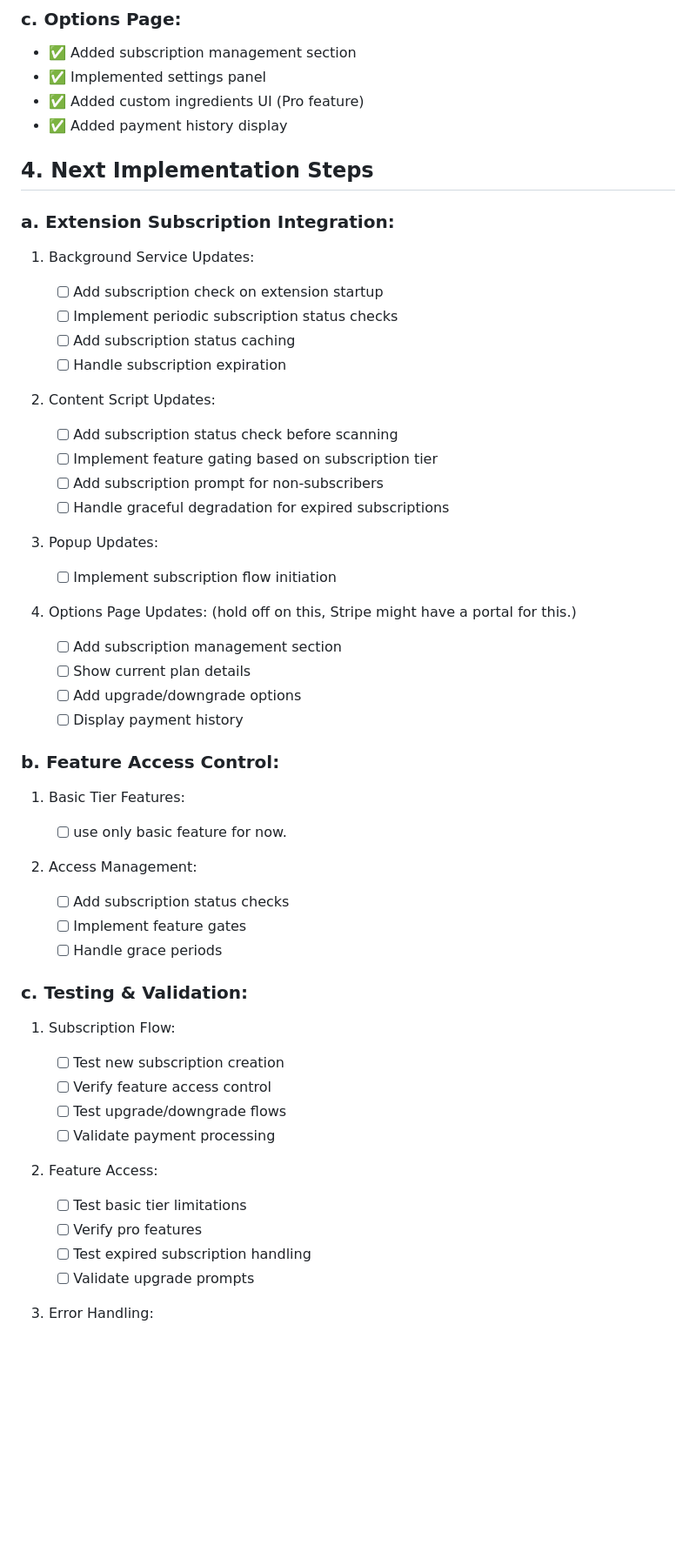
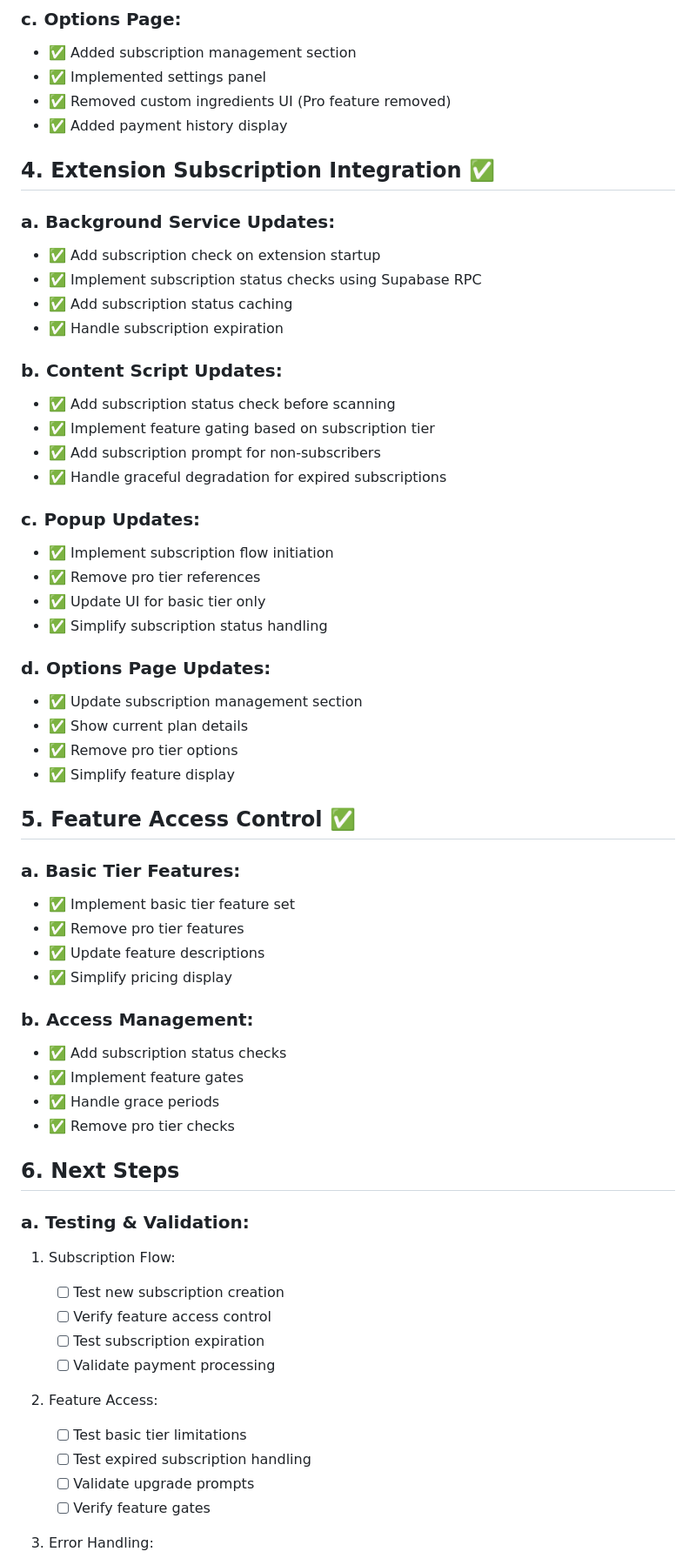
Before and after one commit to ulisesgomez120/toxic-ingredient-filter, a Markdown page: knowledge-base/subscription-tasks.md, the part around one of its changes. Shown at 87% size. GitHub-like rendering; blank space fills up the shorter version.

Commit message:
updated tasks.md

```diff
--- a/knowledge-base/subscription-tasks.md
+++ b/knowledge-base/subscription-tasks.md
@@ -57,63 +57,72 @@
 
 - ✅ Added subscription management section
 - ✅ Implemented settings panel
-- ✅ Added custom ingredients UI (Pro feature)
+- ✅ Removed custom ingredients UI (Pro feature removed)
 - ✅ Added payment history display
 
-## 4. Next Implementation Steps
+## 4. Extension Subscription Integration ✅
 
-### a. Extension Subscription Integration:
+### a. Background Service Updates:
 
-1. Background Service Updates:
+- ✅ Add subscription check on extension startup
+- ✅ Implement subscription status checks using Supabase RPC
+- ✅ Add subscription status caching
+- ✅ Handle subscription expiration
 
-   - [ ] Add subscription check on extension startup
-   - [ ] Implement periodic subscription status checks
-   - [ ] Add subscription status caching
-   - [ ] Handle subscription expiration
+### b. Content Script Updates:
 
-2. Content Script Updates:
+- ✅ Add subscription status check before scanning
+- ✅ Implement feature gating based on subscription tier
+- ✅ Add subscription prompt for non-subscribers
+- ✅ Handle graceful degradation for expired subscriptions
 
-   - [ ] Add subscription status check before scanning
-   - [ ] Implement feature gating based on subscription tier
-   - [ ] Add subscription prompt for non-subscribers
-   - [ ] Handle graceful degradation for expired subscriptions
+### c. Popup Updates:
 
-3. Popup Updates:
+- ✅ Implement subscription flow initiation
+- ✅ Remove pro tier references
+- ✅ Update UI for basic tier only
+- ✅ Simplify subscription status handling
 
-   - [ ] Implement subscription flow initiation
+### d. Options Page Updates:
 
-4. Options Page Updates: (hold off on this, Stripe might have a portal for this.)
-   - [ ] Add subscription management section
-   - [ ] Show current plan details
-   - [ ] Add upgrade/downgrade options
-   - [ ] Display payment history
+- ✅ Update subscription management section
+- ✅ Show current plan details
+- ✅ Remove pro tier options
+- ✅ Simplify feature display
 
-### b. Feature Access Control:
+## 5. Feature Access Control ✅
 
-1. Basic Tier Features:
+### a. Basic Tier Features:
 
-   - [ ] use only basic feature for now.
+- ✅ Implement basic tier feature set
+- ✅ Remove pro tier features
+- ✅ Update feature descriptions
+- ✅ Simplify pricing display
 
-2. Access Management:
-   - [ ] Add subscription status checks
-   - [ ] Implement feature gates
-   - [ ] Handle grace periods
+### b. Access Management:
 
-### c. Testing & Validation:
+- ✅ Add subscription status checks
+- ✅ Implement feature gates
+- ✅ Handle grace periods
+- ✅ Remove pro tier checks
+
+## 6. Next Steps
+
+### a. Testing & Validation:
 
 1. Subscription Flow:
 
    - [ ] Test new subscription creation
    - [ ] Verify feature access control
-   - [ ] Test upgrade/downgrade flows
+   - [ ] Test subscription expiration
    - [ ] Validate payment processing
 
 2. Feature Access:
 
    - [ ] Test basic tier limitations
-   - [ ] Verify pro features
    - [ ] Test expired subscription handling
    - [ ] Validate upgrade prompts
+   - [ ] Verify feature gates
 
 3. Error Handling:
    - [ ] Test network failures
```
Also changed, not shown: other parts of knowledge-base/subscription-tasks.md (+19 -19 lines), knowledge-base/user-auth-tasks.md (+15 -15 lines).
